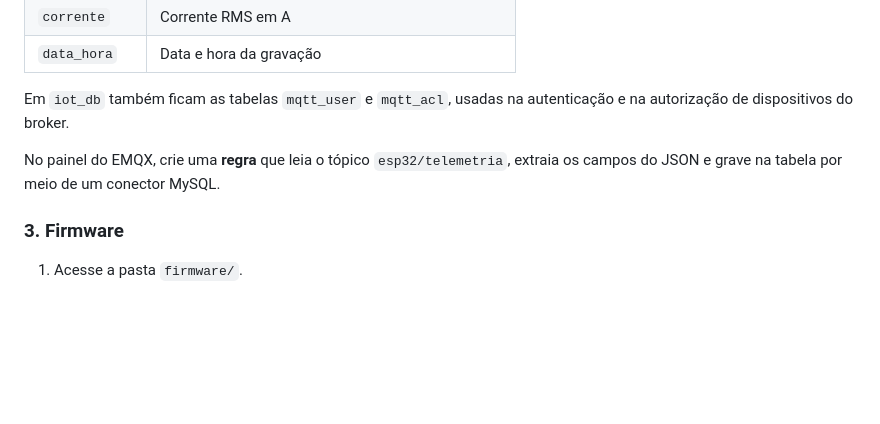
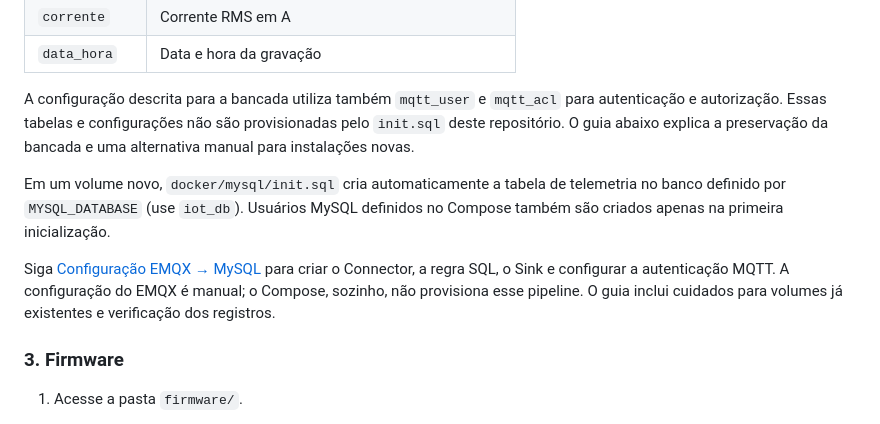
Before and after one commit to MikezinZ/SentinelaCPD, a Markdown page: README.md, the part around one of its changes. Rendered like a GitHub page; blank space fills up the shorter version.

```diff
--- a/README.md
+++ b/README.md
@@ -549,9 +556,11 @@ A tabela `iot_db.leituras_dht22` armazena as leituras com as colunas:
 | `corrente` | Corrente RMS em A |
 | `data_hora` | Data e hora da gravação |
 
-Em `iot_db` também ficam as tabelas `mqtt_user` e `mqtt_acl`, usadas na autenticação e na autorização de dispositivos do broker.
+A configuração descrita para a bancada utiliza também `mqtt_user` e `mqtt_acl` para autenticação e autorização. Essas tabelas e configurações não são provisionadas pelo `init.sql` deste repositório. O guia abaixo explica a preservação da bancada e uma alternativa manual para instalações novas.
 
-No painel do EMQX, crie uma **regra** que leia o tópico `esp32/telemetria`, extraia os campos do JSON e grave na tabela por meio de um conector MySQL.
+Em um volume novo, `docker/mysql/init.sql` cria automaticamente a tabela de telemetria no banco definido por `MYSQL_DATABASE` (use `iot_db`). Usuários MySQL definidos no Compose também são criados apenas na primeira inicialização.
+
+Siga [Configuração EMQX → MySQL](docker/EMQX_SETUP.md) para criar o Connector, a regra SQL, o Sink e configurar a autenticação MQTT. A configuração do EMQX é manual; o Compose, sozinho, não provisiona esse pipeline. O guia inclui cuidados para volumes já existentes e verificação dos registros.
 
 ### 3. Firmware
 
```
Also changed, not shown: other parts of README.md (+14 -7 lines), docker/EMQX_SETUP.md (added, +187 -0 lines), images/diagrama_sistema.png (added), images/esquematico_circuito.png (added), 3 other files.
